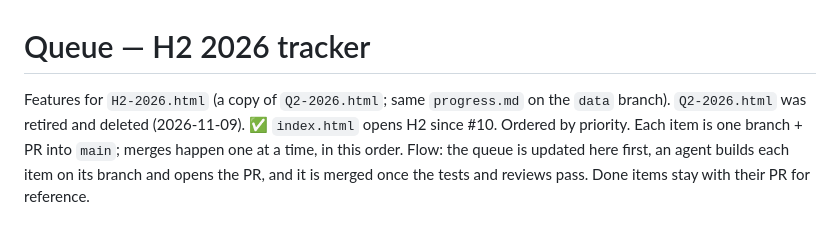
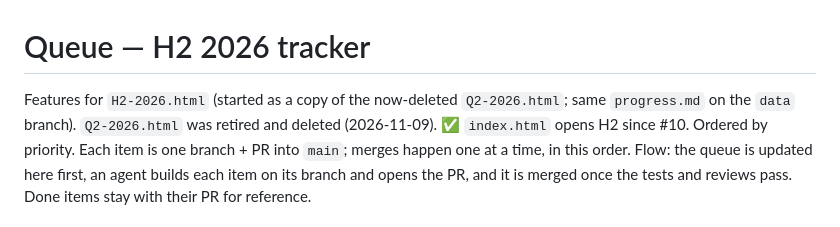
Before and after one commit to kabulDasa/training, a Markdown page: QUEUE.md, the part around the change. Rendered like a GitHub page.

Commit message:
Note in QUEUE.md that Q2-2026.html is deleted
Co-Authored-By: Claude Opus 5.5 <noreply@anthropic.com>

```diff
--- a/QUEUE.md
+++ b/QUEUE.md
@@ -1,6 +1,6 @@
 # Queue — H2 2026 tracker
 
-Features for `H2-2026.html` (a copy of `Q2-2026.html`; same `progress.md` on the `data` branch).
+Features for `H2-2026.html` (started as a copy of the now-deleted `Q2-2026.html`; same `progress.md` on the `data` branch).
 `Q2-2026.html` was retired and deleted (2026-11-09). ✅ `index.html` opens H2 since #10.
 Ordered by priority. Each item is one branch + PR into `main`; merges happen one at a time, in this order.
 Flow: the queue is updated here first, an agent builds each item on its branch and opens the PR, and
```
